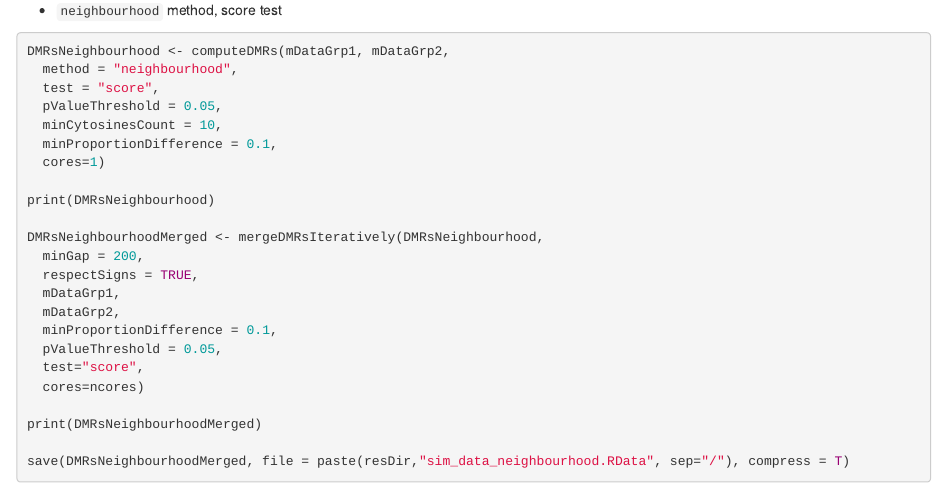
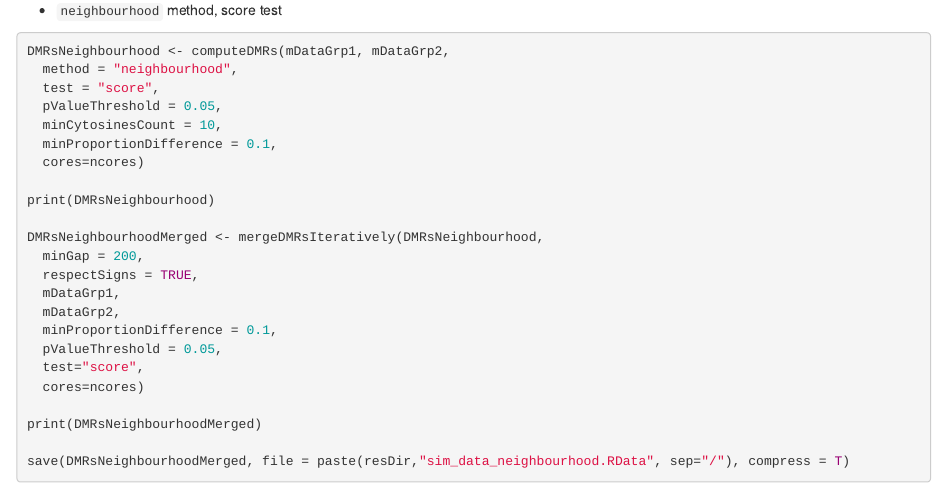
Before and after one commit to dktanwar/dmr-comparison, an R Markdown document (dmrcaller.Rmd): the page in a window 1100 px wide, from 5220 px down. Rendered offline with R 4.5, knitr and Pandoc, with nearby package versions.

Commit message:
correct a typo in dmrcaller.Rmd

```diff
--- a/dmrcaller.Rmd
+++ b/dmrcaller.Rmd
@@ -291,7 +291,7 @@ DMRsNeighbourhood <- computeDMRs(mDataGrp1, mDataGrp2,
   pValueThreshold = 0.05,
   minCytosinesCount = 10,
   minProportionDifference = 0.1,
-  cores=1)
+  cores=ncores)
 
 print(DMRsNeighbourhood)
 
```
